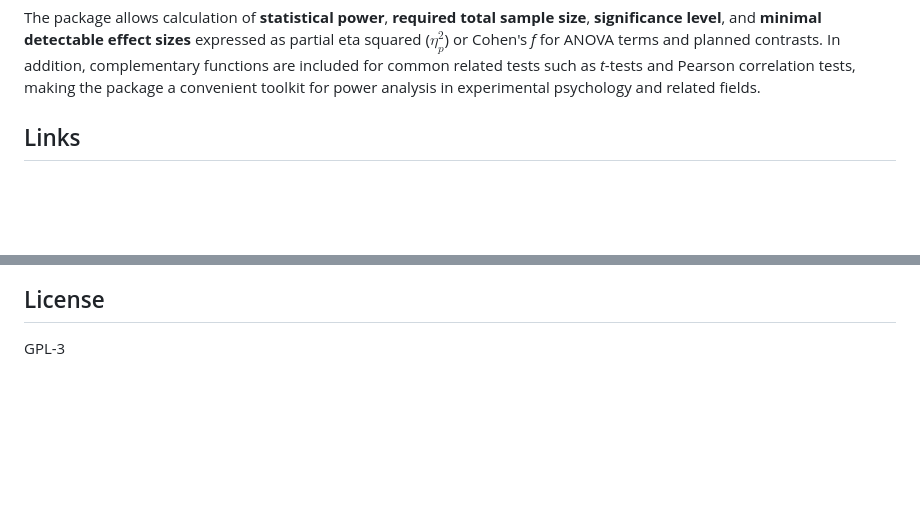
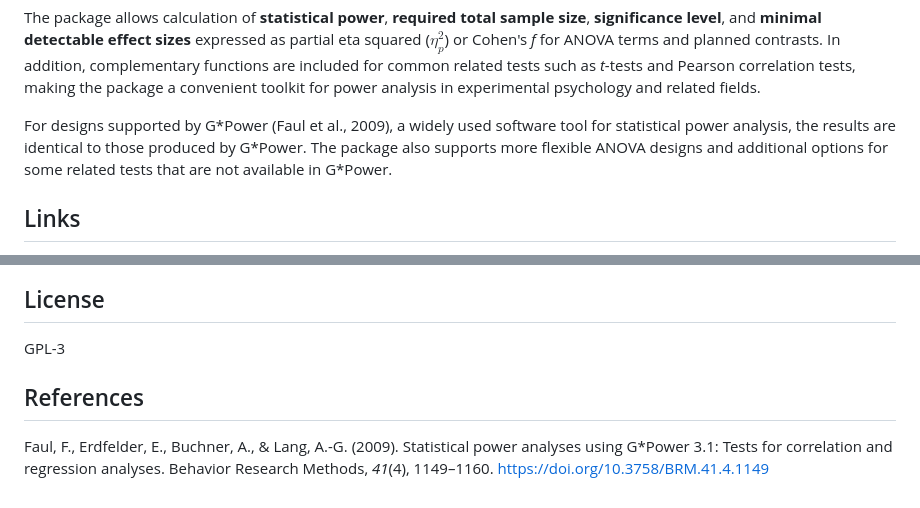
Before and after one commit to mutopsy/pwranova, a Markdown page: README.md, 2 parts joined by grey strips. Drawn GitHub-style; blank space fills up the shorter version.

```diff
--- a/README.md
+++ b/README.md
@@ -12,6 +12,10 @@ In addition, complementary functions are included for common related
 tests such as *t*-tests and Pearson correlation tests, making the package a
 convenient toolkit for power analysis in experimental psychology
 and related fields.
+
+For designs supported by G\*Power (Faul et al., 2009), a widely used software tool for statistical power analysis,
+the results are identical to those produced by G\*Power.
+The package also supports more flexible ANOVA designs and additional options for some related tests that are not available in G\*Power.
 
 ## Links
 
@@ -145,3 +199,7 @@ For questions about usage, feel free to open an issue as well.
 ## License
 
 GPL-3
+
+## References
+
+Faul, F., Erdfelder, E., Buchner, A., & Lang, A.-G. (2009). Statistical power analyses using G\*Power 3.1: Tests for correlation and regression analyses. Behavior Research Methods, *41*(4), 1149–1160. https://doi.org/10.3758/BRM.41.4.1149
```
Also changed, not shown: other parts of README.md (+50 -0 lines).
